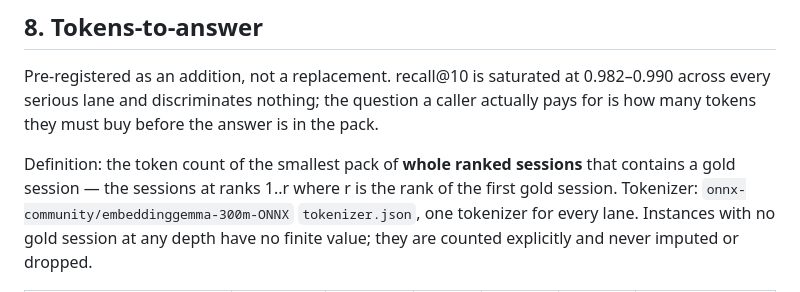
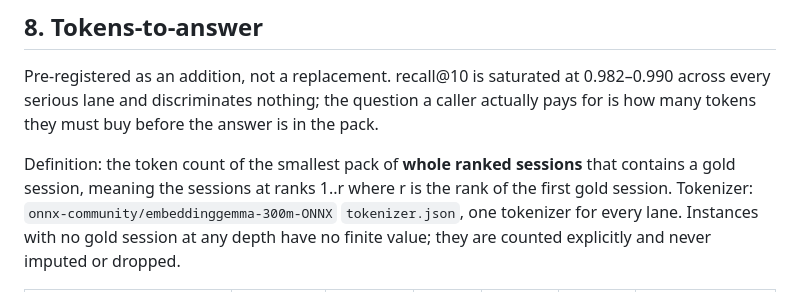
Before and after one commit to RamaAditya49/titen, a Markdown page: docs/testing/2026-08-07-evidence-ranking.md, the part around one of its changes. Rendered like a GitHub page.

```diff
--- a/docs/testing/2026-08-07-evidence-ranking.md
+++ b/docs/testing/2026-08-07-evidence-ranking.md
@@ -226,8 +227,8 @@ caller actually pays for is how many tokens they must buy before the answer is
 in the pack.
 
 Definition: the token count of the smallest pack of **whole ranked sessions**
-that contains a gold session — the sessions at ranks 1..r where r is the rank of
-the first gold session. Tokenizer:
+that contains a gold session, meaning the sessions at ranks 1..r where r is the
+rank of the first gold session. Tokenizer:
 `onnx-community/embeddinggemma-300m-ONNX` `tokenizer.json`, one tokenizer for
 every lane. Instances with no gold session at any depth have no finite value;
 they are counted explicitly and never imputed or dropped.
```
Also changed, not shown: other parts of docs/testing/2026-08-07-evidence-ranking.md (+15 -14 lines), 1 other file.
